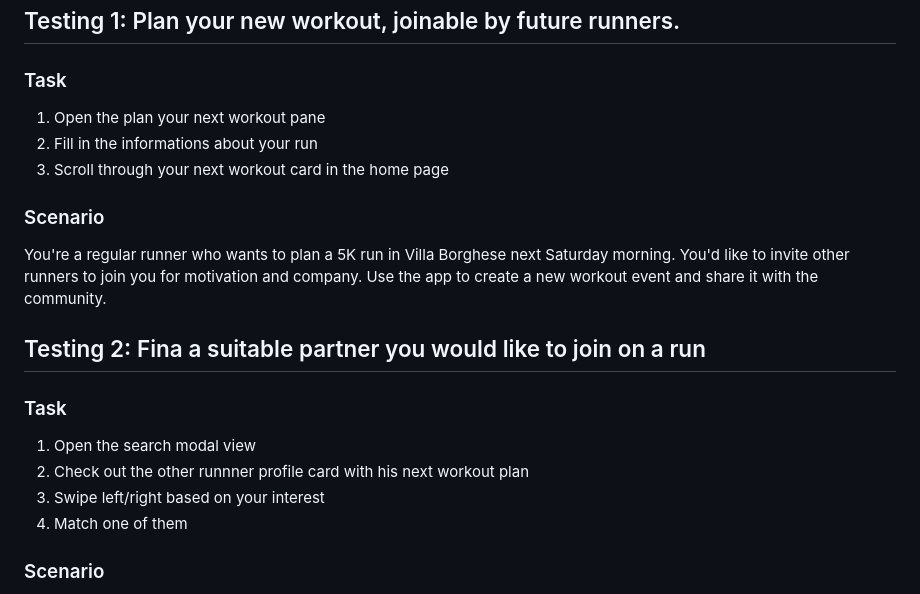
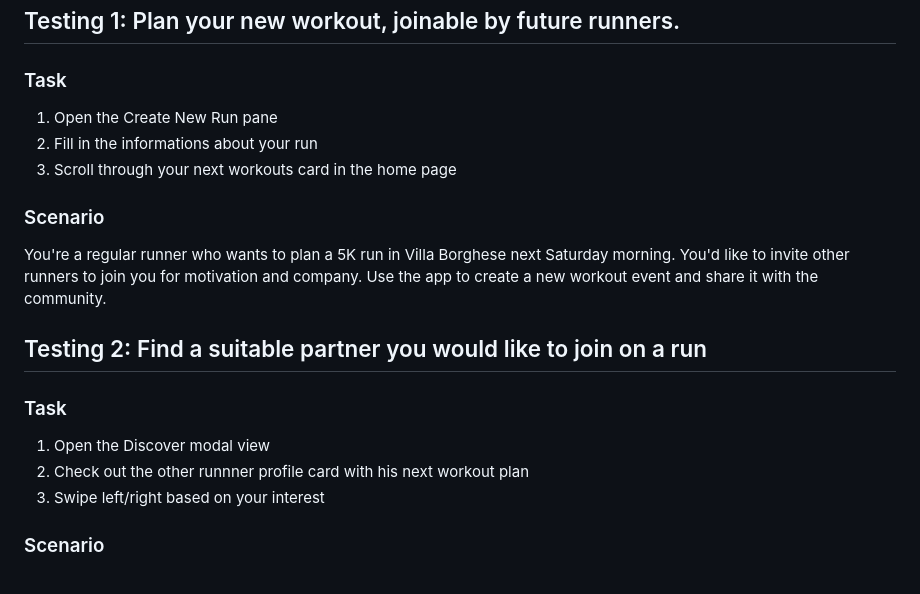
Before and after one commit to faustozamparelli/FITM8, a Markdown page: README.md, the part around the change. GitHub-like rendering.

Commit message:
M README.md

```diff
--- a/README.md
+++ b/README.md
@@ -63,22 +63,21 @@ The basic steps of creating the digital prototype are as follows, click to see t
 
 ### Task
 
-1. Open the plan your next workout pane
+1. Open the Create New Run pane
 2. Fill in the informations about your run
-3. Scroll through your next workout card in the home page
+3. Scroll through your next workouts card in the home page
 
 ### Scenario
 
 You're a regular runner who wants to plan a 5K run in Villa Borghese next Saturday morning. You'd like to invite other runners to join you for motivation and company. Use the app to create a new workout event and share it with the community.
 
-## Testing 2: Fina a suitable partner you would like to join on a run
+## Testing 2: Find a suitable partner you would like to join on a run
 
 ### Task
 
-1. Open the search modal view
+1. Open the Discover modal view
 2. Check out the other runnner profile card with his next workout plan
 3. Swipe left/right based on your interest
-4. Match one of them
 
 ### Scenario
 
```
